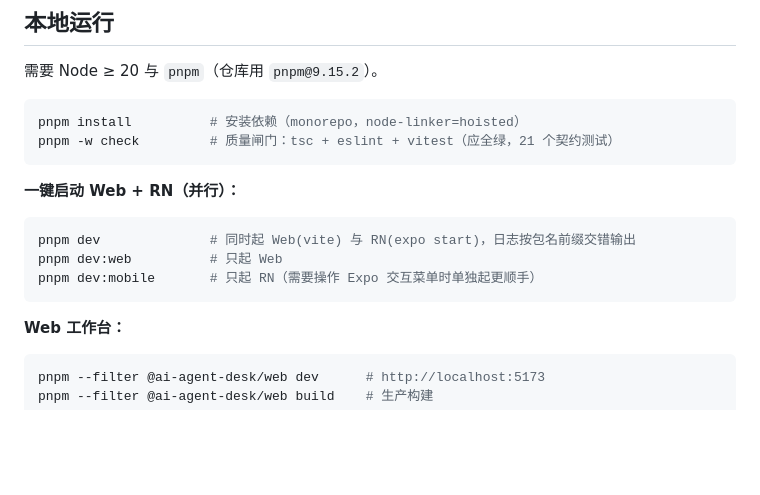
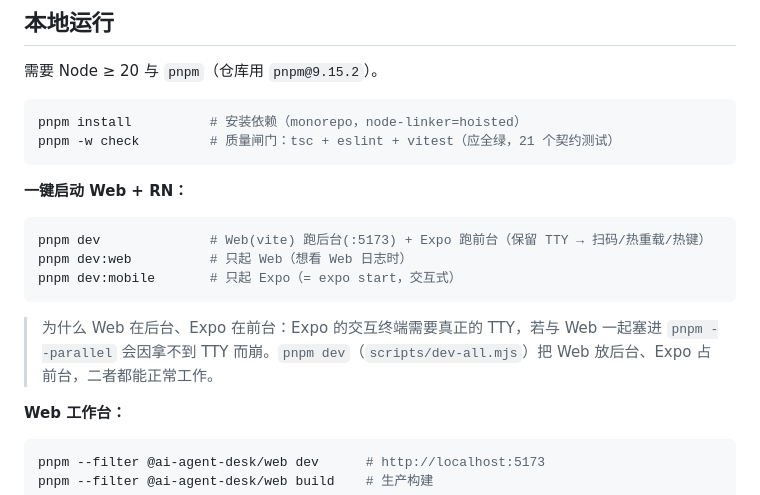
Before and after one commit to weijianjunwjj/ai-agent-desk, a Markdown page: README.md, the part around the change. Drawn GitHub-style; blank space fills up the shorter version.

Commit message:
docs: README 一键启动说明对齐新 dev 行为（Web 后台 + Expo 前台）
Co-Authored-By: Claude Opus 4.8 <noreply@anthropic.com>

````diff
--- a/README.md
+++ b/README.md
@@ -100,13 +100,15 @@ pnpm install          # 安装依赖（monorepo，node-linker=hoisted）
 pnpm -w check         # 质量闸门：tsc + eslint + vitest（应全绿，21 个契约测试）
 ```
 
-**一键启动 Web + RN（并行）：**
+**一键启动 Web + RN：**
 
 ```bash
-pnpm dev              # 同时起 Web(vite) 与 RN(expo start)，日志按包名前缀交错输出
-pnpm dev:web          # 只起 Web
-pnpm dev:mobile       # 只起 RN（需要操作 Expo 交互菜单时单独起更顺手）
+pnpm dev              # Web(vite) 跑后台(:5173) + Expo 跑前台（保留 TTY → 扫码/热重载/热键）
+pnpm dev:web          # 只起 Web（想看 Web 日志时）
+pnpm dev:mobile       # 只起 Expo（= expo start，交互式）
 ```
+
+> 为什么 Web 在后台、Expo 在前台：Expo 的交互终端需要真正的 TTY，若与 Web 一起塞进 `pnpm --parallel` 会因拿不到 TTY 而崩。`pnpm dev`（`scripts/dev-all.mjs`）把 Web 放后台、Expo 占前台，二者都能正常工作。
 
 **Web 工作台：**
 
````
